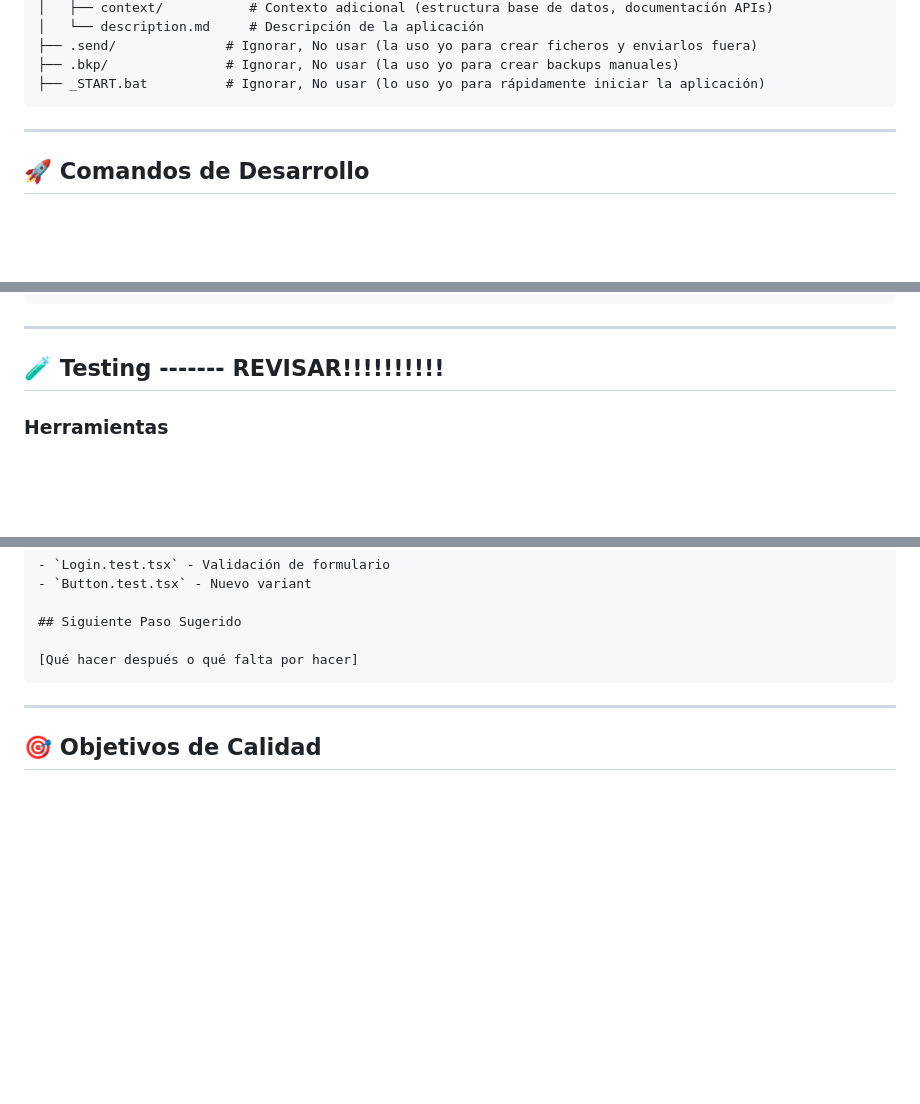
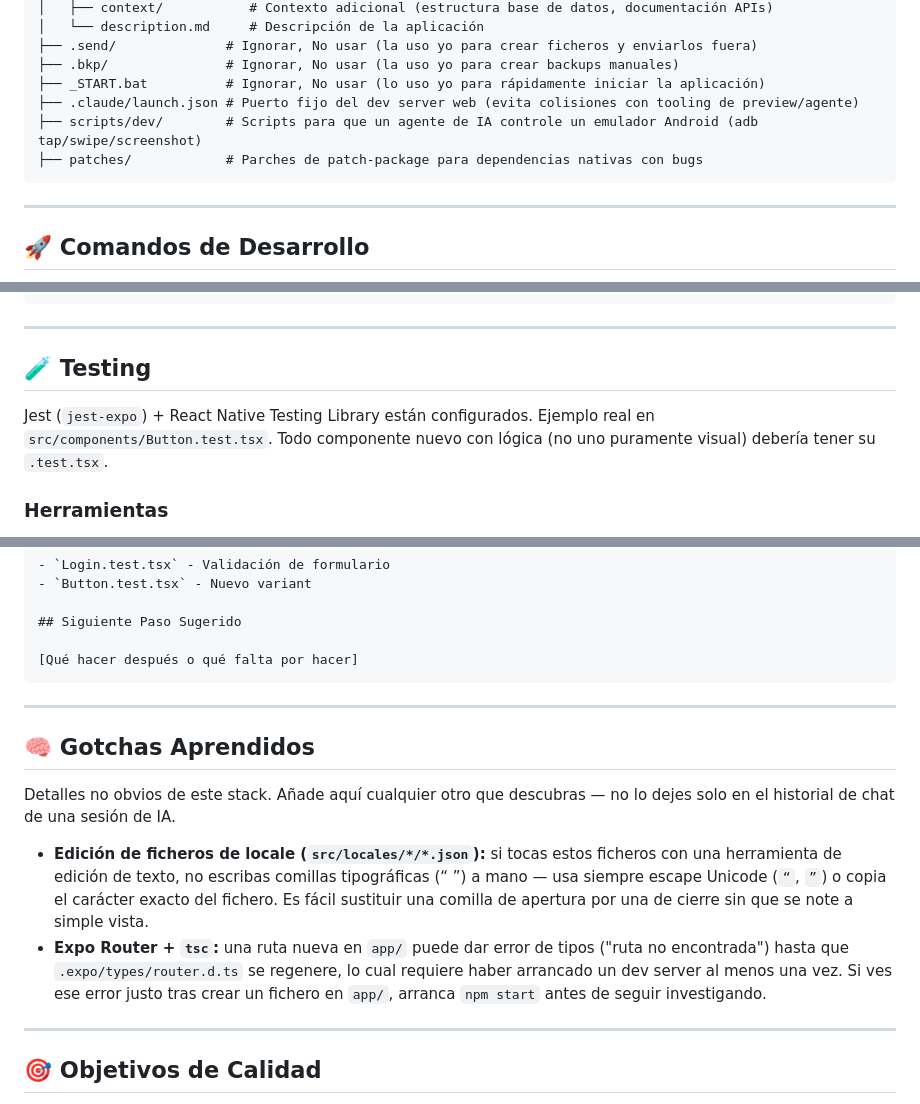
Before and after one commit to KenfuQnK/template-custom-exporeactnative, a Markdown page: AGENTS.md, 3 parts joined by grey strips. GitHub-like rendering; blank space fills up the shorter version.

````diff
--- a/AGENTS.md
+++ b/AGENTS.md
@@ -90,6 +89,9 @@ project-root/
 ├── .send/              # Ignorar, No usar (la uso yo para crear ficheros y enviarlos fuera)
 ├── .bkp/               # Ignorar, No usar (la uso yo para crear backups manuales)
 ├── _START.bat          # Ignorar, No usar (lo uso yo para rápidamente iniciar la aplicación)
+├── .claude/launch.json # Puerto fijo del dev server web (evita colisiones con tooling de preview/agente)
+├── scripts/dev/        # Scripts para que un agente de IA controle un emulador Android (adb tap/swipe/screenshot)
+├── patches/            # Parches de patch-package para dependencias nativas con bugs
 ```
 
 ---
@@ -389,7 +391,9 @@ project-root/
 
 ---
 
-## 🧪 Testing ------- REVISAR!!!!!!!!!!
+## 🧪 Testing
+
+Jest (`jest-expo`) + React Native Testing Library están configurados. Ejemplo real en `src/components/Button.test.tsx`. Todo componente nuevo con lógica (no uno puramente visual) debería tener su `.test.tsx`.
 
 ### Herramientas
 
@@ -667,6 +671,15 @@ Cuando se te pida hacer cambios:
 
 ---
 
+## 🧠 Gotchas Aprendidos
+
+Detalles no obvios de este stack. Añade aquí cualquier otro que descubras — no lo dejes solo en el historial de chat de una sesión de IA.
+
+- **Edición de ficheros de locale (`src/locales/*/*.json`):** si tocas estos ficheros con una herramienta de edición de texto, no escribas comillas tipográficas (“ ”) a mano — usa siempre escape Unicode (`“`, `”`) o copia el carácter exacto del fichero. Es fácil sustituir una comilla de apertura por una de cierre sin que se note a simple vista.
+- **Expo Router + `tsc`:** una ruta nueva en `app/` puede dar error de tipos ("ruta no encontrada") hasta que `.expo/types/router.d.ts` se regenere, lo cual requiere haber arrancado un dev server al menos una vez. Si ves ese error justo tras crear un fichero en `app/`, arranca `npm start` antes de seguir investigando.
+
+---
+
 ## 🎯 Objetivos de Calidad
 
 - ✅ **100% TypeScript** - Sin archivos `.js` o `.jsx`
````
Also changed, not shown: other parts of AGENTS.md (+21 -25 lines).
